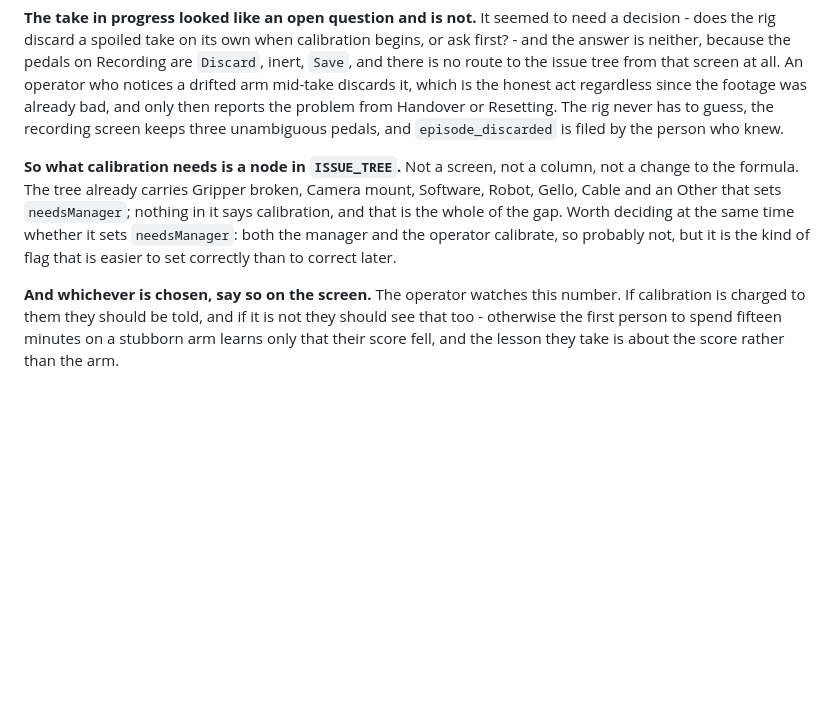
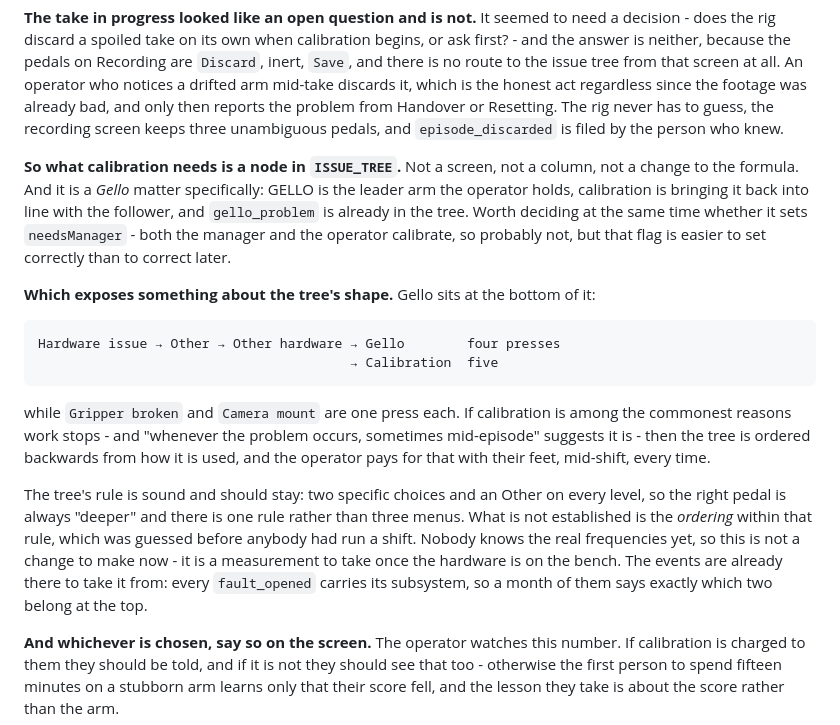
Before and after one commit to k-nizy/Rigs, a Markdown page: CLAUDE.md, the part around the change. Rendered like a GitHub page; blank space fills up the shorter version.

Commit message:
Calibration is a Gello matter, and the tree is ordered backwards
GELLO is the leader arm the operator holds and calibration is realigning
it with the follower, so this belongs under gello_problem, which already
exists.

Which exposes the shape: Gello is four presses deep behind Other twice,
while Gripper broken and Camera mount are one. If calibration is among
the commonest reasons work stops, the operator pays for that ordering
with their feet every time.

Not a change to make now - the frequencies are guesses until the hardware
runs. But every fault_opened already carries its subsystem, so a month of
them says which two belong at the top.

````diff
--- a/CLAUDE.md
+++ b/CLAUDE.md
@@ -651,13 +651,36 @@ recording screen keeps three unambiguous pedals, and
 `episode_discarded` is filed by the person who knew.
 
 **So what calibration needs is a node in `ISSUE_TREE`.** Not a screen,
-not a column, not a change to the formula. The tree already carries
-Gripper broken, Camera mount, Software, Robot, Gello, Cable and an Other
-that sets `needsManager`; nothing in it says calibration, and that is the
-whole of the gap. Worth deciding at the same time whether it sets
-`needsManager`: both the manager and the operator calibrate, so probably
-not, but it is the kind of flag that is easier to set correctly than to
-correct later.
+not a column, not a change to the formula. And it is a *Gello* matter
+specifically: GELLO is the leader arm the operator holds, calibration is
+bringing it back into line with the follower, and `gello_problem` is
+already in the tree. Worth deciding at the same time whether it sets
+`needsManager` - both the manager and the operator calibrate, so probably
+not, but that flag is easier to set correctly than to correct later.
+
+**Which exposes something about the tree's shape.** Gello sits at the
+bottom of it:
+
+```
+Hardware issue → Other → Other hardware → Gello        four presses
+                                        → Calibration  five
+```
+
+while `Gripper broken` and `Camera mount` are one press each. If
+calibration is among the commonest reasons work stops - and "whenever the
+problem occurs, sometimes mid-episode" suggests it is - then the tree is
+ordered backwards from how it is used, and the operator pays for that
+with their feet, mid-shift, every time.
+
+The tree's rule is sound and should stay: two specific choices and an
+Other on every level, so the right pedal is always "deeper" and there is
+one rule rather than three menus. What is not established is the
+*ordering* within that rule, which was guessed before anybody had run a
+shift. Nobody knows the real frequencies yet, so this is not a change to
+make now - it is a measurement to take once the hardware is on the bench.
+The events are already there to take it from: every `fault_opened`
+carries its subsystem, so a month of them says exactly which two belong
+at the top.
 
 **And whichever is chosen, say so on the screen.** The operator watches
 this number. If calibration is charged to them they should be told, and
````
